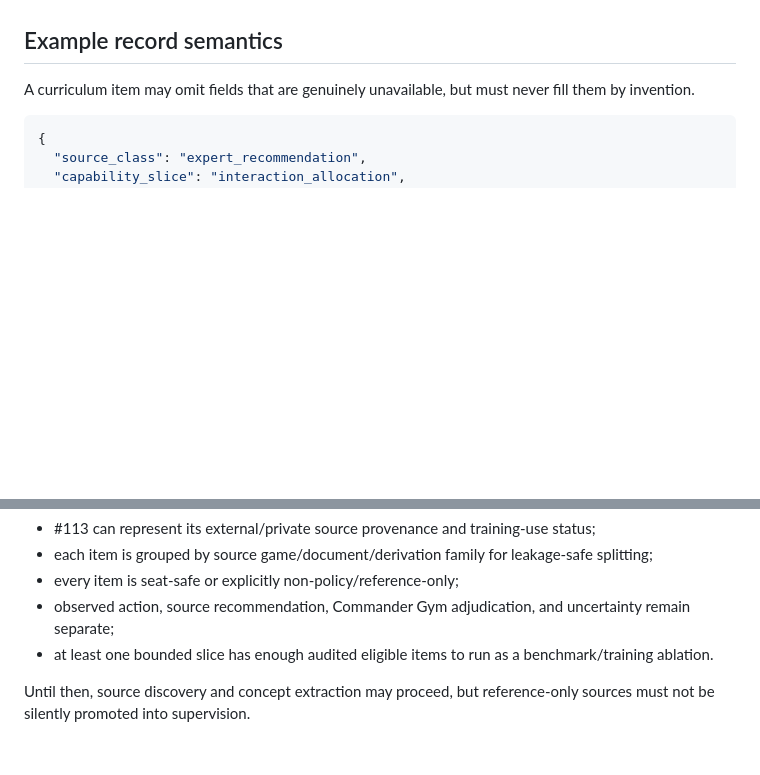
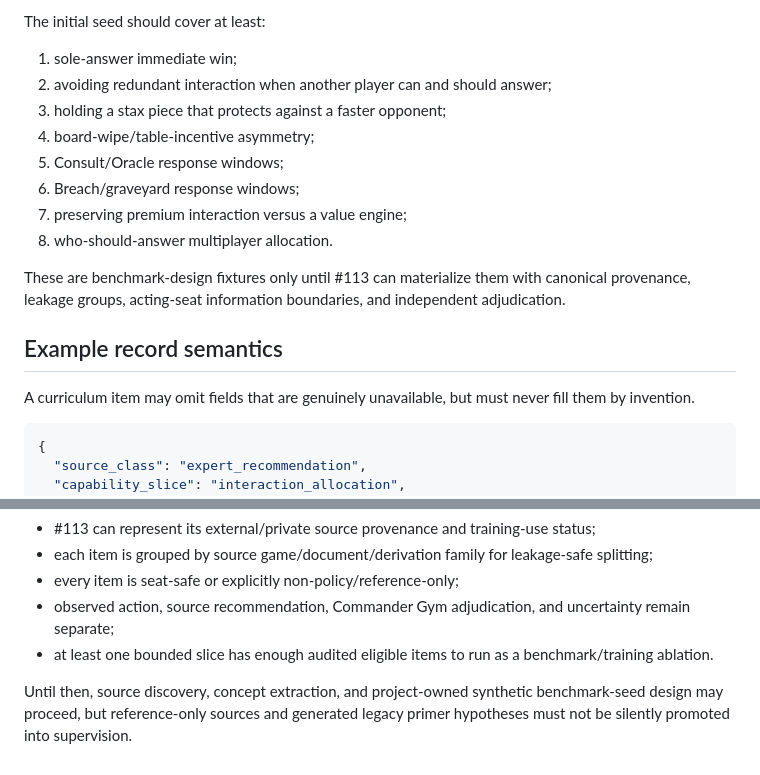
Before and after one commit to Blue42hand/commander-gym, a Markdown page: docs/commander-expert-curriculum.md, 2 parts joined by grey strips. Rendered like a GitHub page; blank space fills up the shorter version.

```diff
--- a/docs/commander-expert-curriculum.md
+++ b/docs/commander-expert-curriculum.md
@@ -125,3 +198,15 @@ Focus on attack-target selection, crack-back risk, commander damage, whether a w
+The initial seed should cover at least:
+
+1. sole-answer immediate win;
+2. avoiding redundant interaction when another player can and should answer;
+3. holding a stax piece that protects against a faster opponent;
+4. board-wipe/table-incentive asymmetry;
+5. Consult/Oracle response windows;
+6. Breach/graveyard response windows;
+7. preserving premium interaction versus a value engine;
+8. who-should-answer multiplayer allocation.
+
+These are benchmark-design fixtures only until #113 can materialize them with canonical provenance, leakage groups, acting-seat information boundaries, and independent adjudication.
 
 ## Example record semantics
 
@@ -153,4 +238,4 @@ The #113 implementation owns the canonical schema. This example is semantic guid
 - observed action, source recommendation, Commander Gym adjudication, and uncertainty remain separate;
 - at least one bounded slice has enough audited eligible items to run as a benchmark/training ablation.
 
-Until then, source discovery and concept extraction may proceed, but reference-only sources must not be silently promoted into supervision.
+Until then, source discovery, concept extraction, and project-owned synthetic benchmark-seed design may proceed, but reference-only sources and generated legacy primer hypotheses must not be silently promoted into supervision.
```
Also changed, not shown: other parts of docs/commander-expert-curriculum.md (+91 -18 lines).
